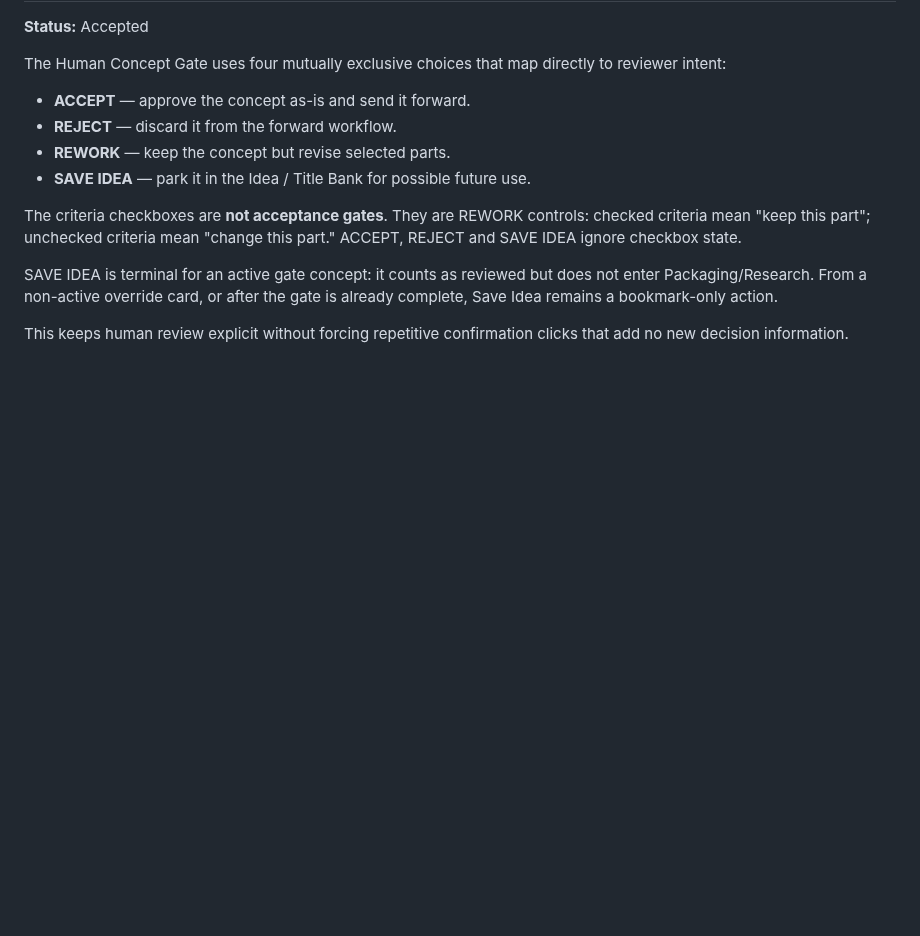
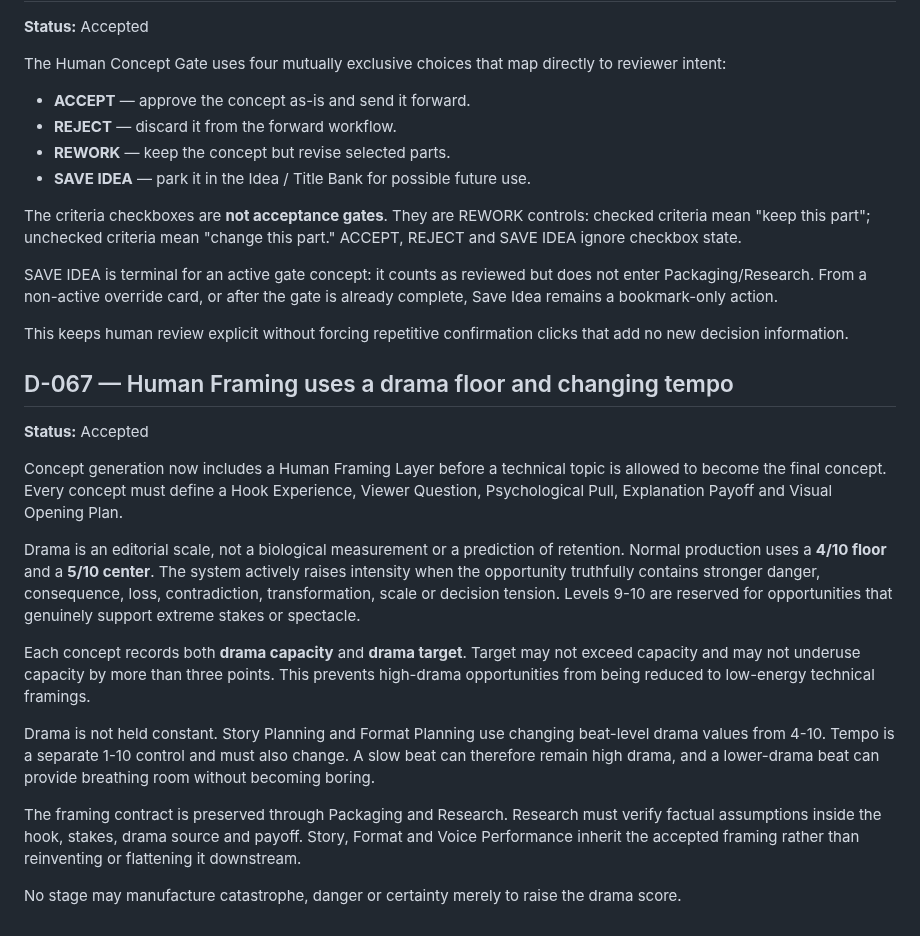
Before and after one commit to Rasatabula1971/Youtube-Production, a Markdown page: DECISIONS.md, the part around the change. Drawn GitHub-style; blank space fills up the shorter version.

Commit message:
Record Human Framing drama pulse decision

```diff
--- a/DECISIONS.md
+++ b/DECISIONS.md
@@ -1185,3 +1185,37 @@ is already complete, Save Idea remains a bookmark-only action.
 
 This keeps human review explicit without forcing repetitive confirmation clicks
 that add no new decision information.
+
+## D-067 — Human Framing uses a drama floor and changing tempo
+
+**Status:** Accepted
+
+Concept generation now includes a Human Framing Layer before a technical topic
+is allowed to become the final concept. Every concept must define a Hook
+Experience, Viewer Question, Psychological Pull, Explanation Payoff and Visual
+Opening Plan.
+
+Drama is an editorial scale, not a biological measurement or a prediction of
+retention. Normal production uses a **4/10 floor** and a **5/10 center**. The
+system actively raises intensity when the opportunity truthfully contains
+stronger danger, consequence, loss, contradiction, transformation, scale or
+decision tension. Levels 9-10 are reserved for opportunities that genuinely
+support extreme stakes or spectacle.
+
+Each concept records both **drama capacity** and **drama target**. Target may not
+exceed capacity and may not underuse capacity by more than three points. This
+prevents high-drama opportunities from being reduced to low-energy technical
+framings.
+
+Drama is not held constant. Story Planning and Format Planning use changing
+beat-level drama values from 4-10. Tempo is a separate 1-10 control and must
+also change. A slow beat can therefore remain high drama, and a lower-drama beat
+can provide breathing room without becoming boring.
+
+The framing contract is preserved through Packaging and Research. Research must
+verify factual assumptions inside the hook, stakes, drama source and payoff.
+Story, Format and Voice Performance inherit the accepted framing rather than
+reinventing or flattening it downstream.
+
+No stage may manufacture catastrophe, danger or certainty merely to raise the
+drama score.
```
